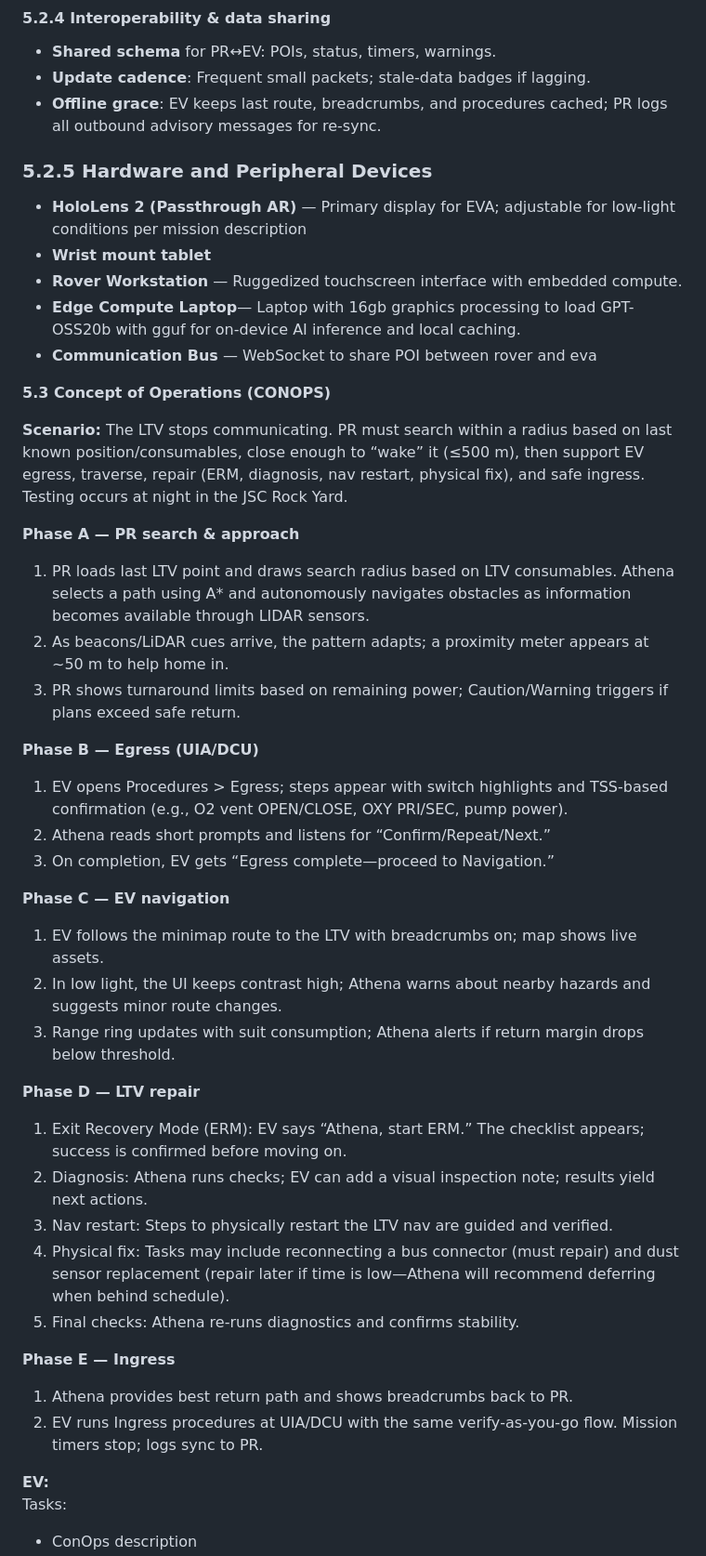
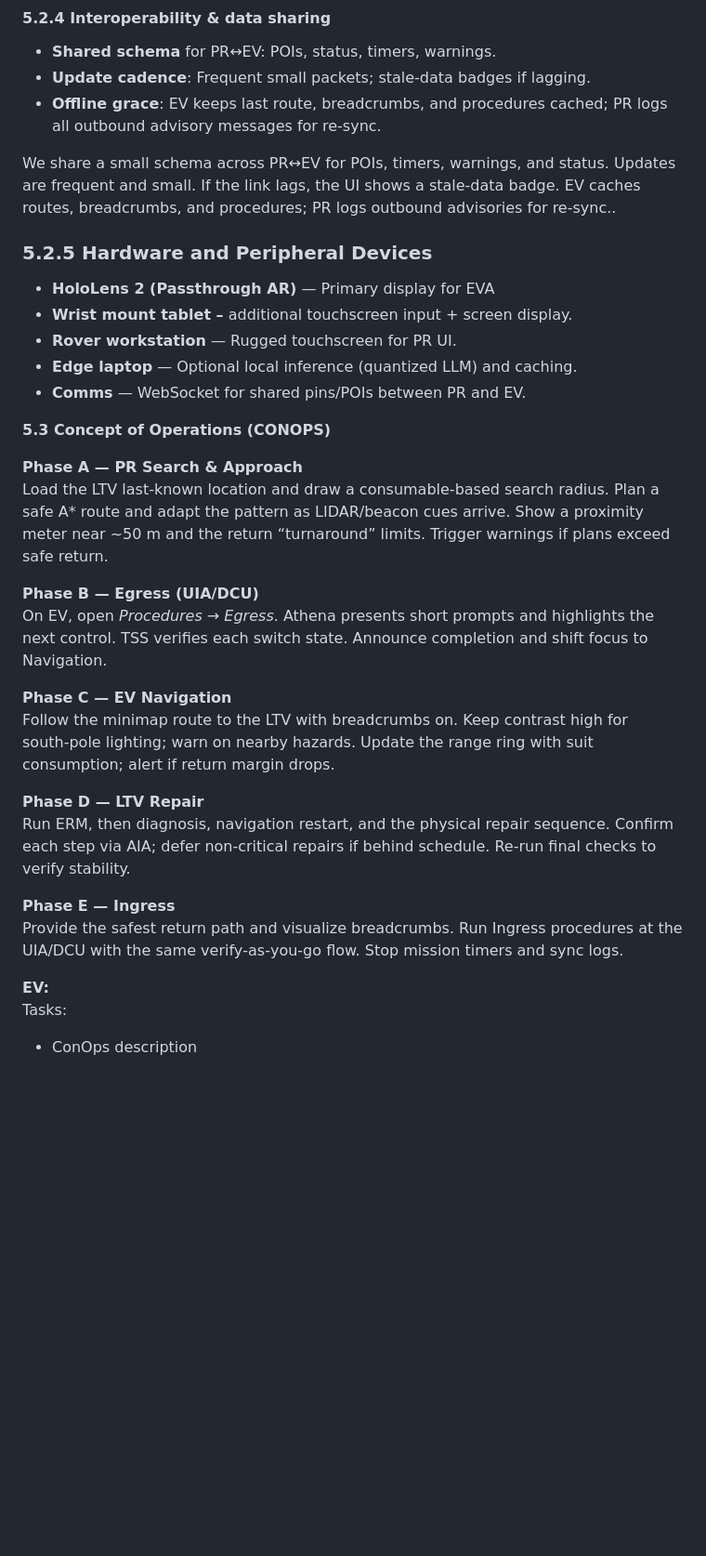
Before and after one commit to nasa-suits-challenge/suits-2026, a Markdown page: docs/proposal_draft.md, the part around the change printed below. Shown: that part at 93% size. GitHub-like rendering; blank space fills up the shorter version.

```diff
--- a/docs/proposal_draft.md
+++ b/docs/proposal_draft.md
@@ -163,50 +179,37 @@ Both teams will be using this.
 * **Update cadence**: Frequent small packets; stale‑data badges if lagging.
 * **Offline grace**: EV keeps last route, breadcrumbs, and procedures cached; PR logs all outbound advisory messages for re‑sync.
 
+We share a small schema across PR↔EV for POIs, timers, warnings, and status. Updates are frequent and small. If the link lags, the UI shows a stale‑data badge. EV caches routes, breadcrumbs, and procedures; PR logs outbound advisories for re‑sync..
+
 ### **5.2.5 Hardware and Peripheral Devices**
 
-* **HoloLens 2 (Passthrough AR)** — Primary display for EVA; adjustable for low-light conditions per mission description
-* **Wrist mount tablet**
-* **Rover Workstation** — Ruggedized touchscreen interface with embedded compute.
-* **Edge Compute Laptop**— Laptop with 16gb graphics processing to load GPT-OSS20b with gguf for on-device AI inference and local caching.
-* **Communication Bus** — WebSocket to share POI between rover and eva
+* **HoloLens 2 (Passthrough AR)** — Primary display for EVA
+* **Wrist mount tablet –** additional touchscreen input \+ screen display.
+* **Rover workstation** — Rugged touchscreen for PR UI.
+* **Edge laptop** — Optional local inference (quantized LLM) and caching.
+* **Comms** — WebSocket for shared pins/POIs between PR and EV.
+
+
+
 
 
 
 **5.3 Concept of Operations (CONOPS)**
 
-**Scenario:** The LTV stops communicating. PR must search within a radius based on last known position/consumables, close enough to “wake” it (≤500 m), then support EV egress, traverse, repair (ERM, diagnosis, nav restart, physical fix), and safe ingress. Testing occurs at night in the JSC Rock Yard.
-
-**Phase A — PR search & approach**
-
-1. PR loads last LTV point and draws search radius based on LTV consumables. Athena selects a path using A\* and autonomously navigates obstacles as information becomes available through LIDAR sensors.
-2. As beacons/LiDAR cues arrive, the pattern adapts; a proximity meter appears at \~50 m to help home in.
-3. PR shows turnaround limits based on remaining power; Caution/Warning triggers if plans exceed safe return.
+**Phase A — PR Search & Approach**
+ Load the LTV last‑known location and draw a consumable‑based search radius. Plan a safe A\* route and adapt the pattern as LIDAR/beacon cues arrive. Show a proximity meter near \~50 m and the return “turnaround” limits. Trigger warnings if plans exceed safe return.
 
 **Phase B — Egress (UIA/DCU)**
+ On EV, open *Procedures → Egress*. Athena presents short prompts and highlights the next control. TSS verifies each switch state. Announce completion and shift focus to Navigation.
 
-1. EV opens Procedures \> Egress; steps appear with switch highlights and TSS‑based confirmation (e.g., O2 vent OPEN/CLOSE, OXY PRI/SEC, pump power).
-2. Athena reads short prompts and listens for “Confirm/Repeat/Next.”
-3. On completion, EV gets “Egress complete—proceed to Navigation.”
+**Phase C — EV Navigation**
+ Follow the minimap route to the LTV with breadcrumbs on. Keep contrast high for south‑pole lighting; warn on nearby hazards. Update the range ring with suit consumption; alert if return margin drops.
 
-**Phase C — EV navigation**
-
-1. EV follows the minimap route to the LTV with breadcrumbs on; map shows live assets.
-2. In low light, the UI keeps contrast high; Athena warns about nearby hazards and suggests minor route changes.
-3. Range ring updates with suit consumption; Athena alerts if return margin drops below threshold.
-
-**Phase D — LTV repair**
-
-1. Exit Recovery Mode (ERM): EV says “Athena, start ERM.” The checklist appears; success is confirmed before moving on.
-2. Diagnosis: Athena runs checks; EV can add a visual inspection note; results yield next actions.
-3. Nav restart: Steps to physically restart the LTV nav are guided and verified.
-4. Physical fix: Tasks may include reconnecting a bus connector (must repair) and dust sensor replacement (repair later if time is low—Athena will recommend deferring when behind schedule).
-5. Final checks: Athena re‑runs diagnostics and confirms stability.
+**Phase D — LTV Repair**
+ Run ERM, then diagnosis, navigation restart, and the physical repair sequence. Confirm each step via AIA; defer non‑critical repairs if behind schedule. Re‑run final checks to verify stability.
 
 **Phase E — Ingress**
-
-1. Athena provides best return path and shows breadcrumbs back to PR.
-2. EV runs Ingress procedures at UIA/DCU with the same verify‑as‑you‑go flow. Mission timers stop; logs sync to PR.
+ Provide the safest return path and visualize breadcrumbs. Run Ingress procedures at the UIA/DCU with the same verify‑as‑you‑go flow. Stop mission timers and sync logs.
 
 **EV:**
 Tasks:
```
Also changed, not shown: other parts of docs/proposal_draft.md (+22 -8 lines).
